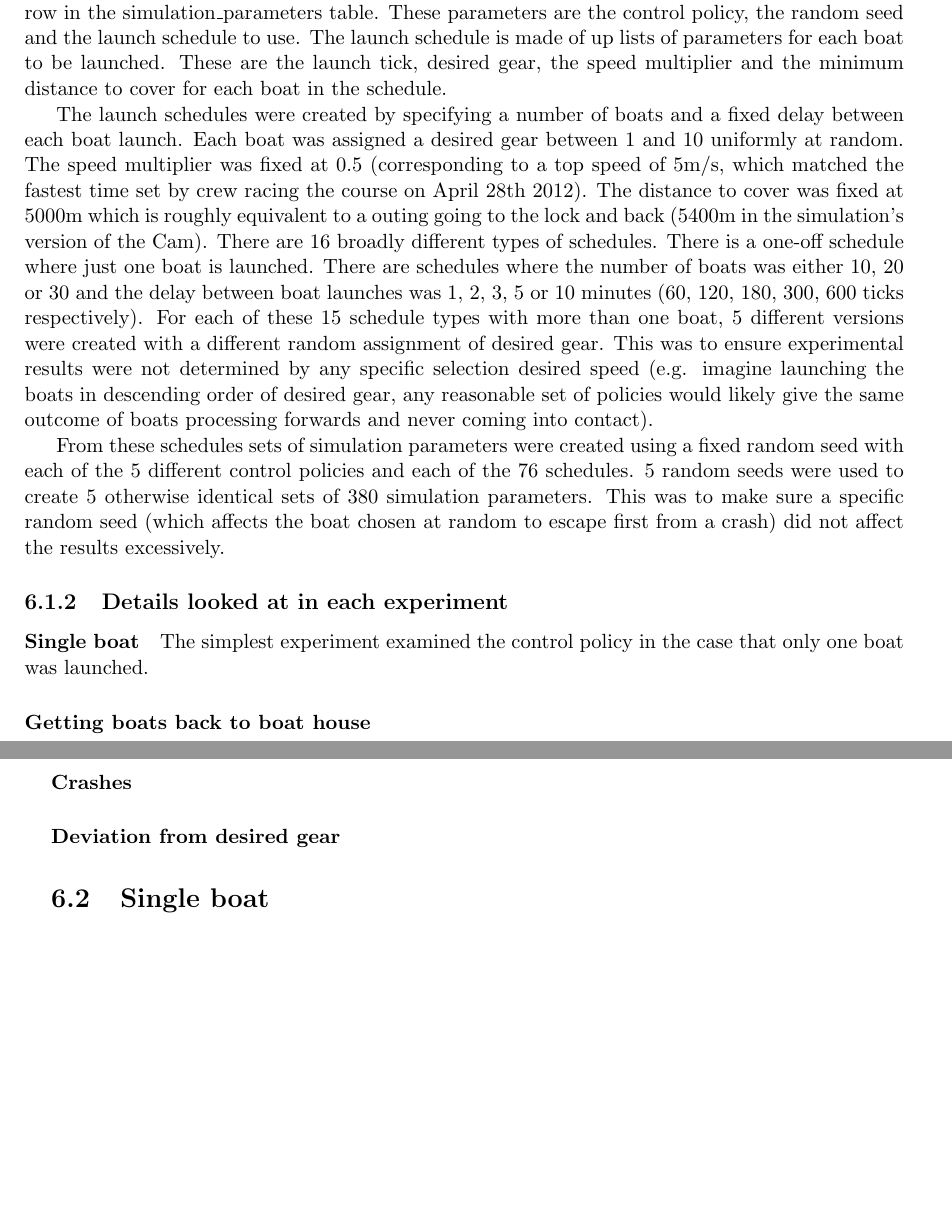
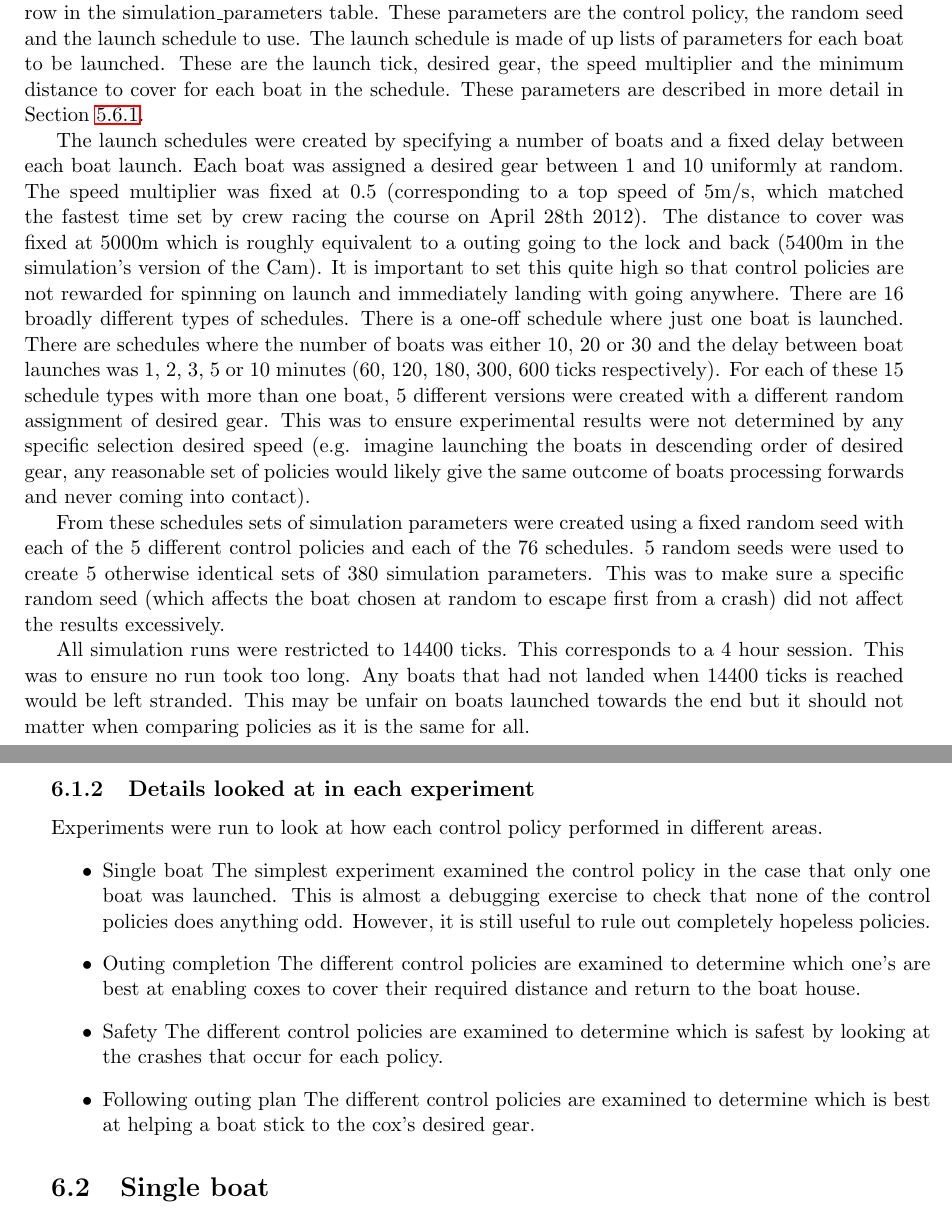
Before and after one commit to henryaddison/final_msc_report, a LaTeX thesis (report.tex, which reads body/ExperimentsAndResults.tex): two parts of pages 40 and 41 of 44, joined at a grey line, cut so that both start at the same text, the shorter picture padded with empty space. Compiled offline with pdfLaTeX.

Commit message:
Described and formatted the brief description of the experiments

```diff
--- a/body/ExperimentsAndResults.tex
+++ b/body/ExperimentsAndResults.tex
@@ -5,21 +5,63 @@ This chapter covers what experiments were run to test the performance of the dif
 \section{Overview of experiments run}
 
   \subsection{Experimental Parameters}
-  For the experiments, the simulation was setup according to the parameters associated with a single row in the simulation\_parameters table. These parameters are the control policy, the random seed and the launch schedule to use. The launch schedule is made of up lists of parameters for each boat to be launched. These are the launch tick, desired gear, the speed multiplier and the minimum distance to cover for each boat in the schedule.
+  For the experiments, the simulation was setup according to the
+  parameters associated with a single row in the
+  simulation\_parameters table. These parameters are the control
+  policy, the random seed and the launch schedule to use. The launch
+  schedule is made of up lists of parameters for each boat to be
+  launched. These are the launch tick, desired gear, the speed
+  multiplier and the minimum distance to cover for each boat in the
+  schedule. These parameters are described in more detail in Section \ref{software:experiment:db}.
 
-  The launch schedules were created by specifying a number of boats and a fixed delay between each boat launch. Each boat was assigned a desired gear between 1 and 10 uniformly at random. The speed multiplier was fixed at 0.5 (corresponding to a top speed of 5m/s, which matched the fastest time set by crew racing the course on April 28th 2012). The distance to cover was fixed at 5000m which is roughly equivalent to a outing going to the lock and back (5400m in the simulation's version of the Cam). There are 16 broadly different types of schedules. There is a one-off schedule where just one boat is launched. There are schedules where the number of boats was either 10, 20 or 30 and the delay between boat launches was 1, 2, 3, 5 or 10 minutes (60, 120, 180, 300, 600 ticks respectively).  For each of these 15 schedule types with more than one boat, 5 different versions were created with a different random assignment of desired gear. This was to ensure experimental results were not determined by any specific selection desired speed (e.g. imagine launching the boats in descending order of desired gear, any reasonable set of policies would likely give the same outcome of boats processing forwards and never coming into contact).
+  The launch schedules were created by specifying a number of boats
+  and a fixed delay between each boat launch. Each boat was assigned a
+  desired gear between 1 and 10 uniformly at random. The speed
+  multiplier was fixed at 0.5 (corresponding to a top speed of 5m/s,
+  which matched the fastest time set by crew racing the course on
+  April 28th 2012). The distance to cover was fixed at 5000m which is
+  roughly equivalent to a outing going to the lock and back (5400m in
+  the simulation's version of the Cam). It is important to set this
+  quite high so that control policies are not rewarded for spinning on
+  launch and immediately landing with going anywhere. There are 16 broadly different types of schedules. There is a one-off schedule where just one boat is launched. There are schedules where the number of boats was either 10, 20 or 30 and the delay between boat launches was 1, 2, 3, 5 or 10 minutes (60, 120, 180, 300, 600 ticks respectively).  For each of these 15 schedule types with more than one boat, 5 different versions were created with a different random assignment of desired gear. This was to ensure experimental results were not determined by any specific selection desired speed (e.g. imagine launching the boats in descending order of desired gear, any reasonable set of policies would likely give the same outcome of boats processing forwards and never coming into contact).
 
-  From these schedules sets of simulation parameters were created using a fixed random seed with each of the 5 different control policies and each of the 76 schedules. 5 random seeds were used to create 5 otherwise identical sets of 380 simulation parameters. This was to make sure a specific random seed (which affects the boat chosen at random to escape first from a crash) did not affect the results excessively.
+  From these schedules sets of simulation parameters were created
+  using a fixed random seed with each of the 5 different control
+  policies and each of the 76 schedules. 5 random seeds were used to
+  create 5 otherwise identical sets of 380 simulation parameters. This
+  was to make sure a specific random seed (which affects the boat
+  chosen at random to escape first from a crash) did not affect the
+  results excessively.
+
+  All simulation runs were restricted to 14400 ticks. This corresponds
+  to a 4 hour session. This was to ensure no run took too long. Any
+  boats that had not landed when 14400 ticks is reached would be left
+  stranded. This may be unfair on boats launched towards the end but
+  it should not matter when comparing policies as it is the same for all.
 
   \subsection{Details looked at in each experiment}
-    \paragraph{Single boat}
-    The simplest experiment examined the control policy in the case that only one boat was launched.
+  Experiments were run to look at how each control policy performed in
+  different areas.
+  \begin{itemize}
+    \item{Single boat}
+    The simplest experiment examined the control policy in the case
+    that only one boat was launched. This is almost a debugging
+    exercise to check that none of the control policies does anything
+    odd. However, it is still useful to rule out completely hopeless policies.
 
-    \paragraph{Getting boats back to boat house}
+    \item{Outing completion}
+    The different control policies are examined to determine which
+    one's are best at enabling coxes to cover their required distance
+    and return to the boat house.
 
-    \paragraph{Crashes}
+    \item{Safety}
+    The different control policies are examined to determine which is
+    safest by looking at the crashes that occur for each policy.
 
-    \paragraph{Deviation from desired gear}
+    \item{Following outing plan}
+    The different control policies are examined to determine which is
+    best at helping a boat stick to the cox's desired gear.
+  \end{itemize}
 
 \section{Single boat}
   \paragraph{which ones made it back}
```
